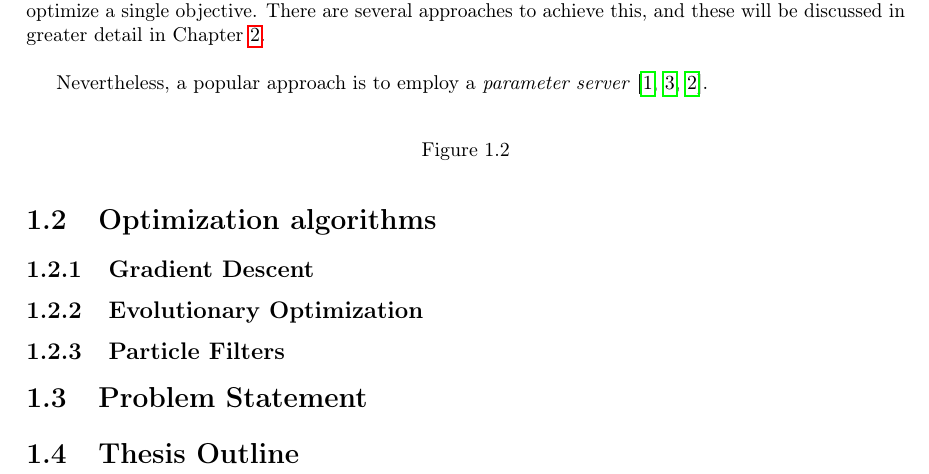
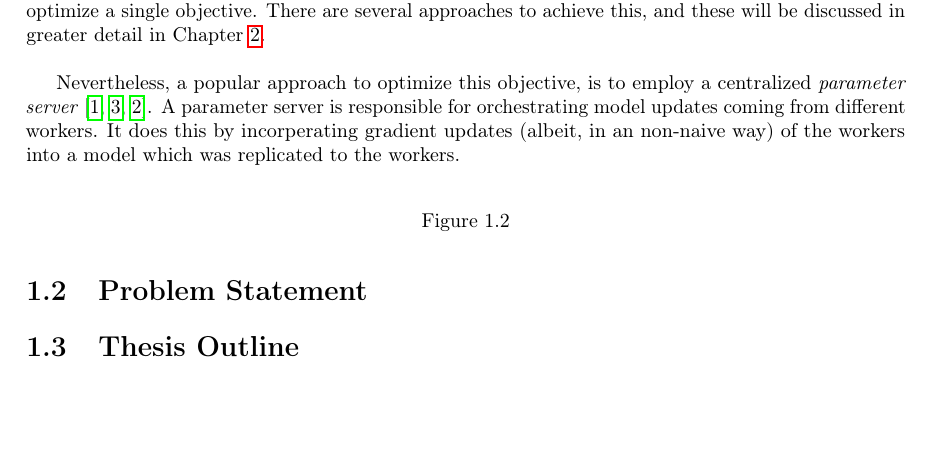
Before and after one commit to JoeriHermans/master-thesis, a LaTeX thesis (thesis/thesis.tex, which reads thesis/body/chapter_1.tex): part of page 8 of 11, cut so that both start at the same text, the shorter picture padded with empty space. Compiled offline with pdfLaTeX.

Commit message:
Remove optimization algorithms

```diff
--- a/thesis/body/chapter_1.tex
+++ b/thesis/body/chapter_1.tex
@@ -84,7 +84,7 @@ Let us start with a simple example in order to illustrate this concept more clea
 
 In this thesis, we focus our efforts on data parallelism. Data parallelism is an inherently different methodology of optimizing parameters. The general idea is to reduce the training time by having $n$ different workers optimizing a model by processing $n$ different shards (partition) of the dataset in parallel~\cite{dean2012large}. In this setting we distribute $n$ model replicas over $n$ processing nodes, i.e., every node (or process) holds one model replica. Then, we let the workers train their local replica using their own data shard. However, it is possible to coordinate the workers in such a way that, together, they will optimize a single objective. There are several approaches to achieve this, and these will be discussed in greater detail in Chapter~\ref{chapter:distributed_deep_learning}.\\
 
-Nevertheless, a popular approach is to employ a \emph{parameter server}~\cite{dean2012large, zhang2015deep, recht2011hogwild}.
+Nevertheless, a popular approach to optimize this objective, is to employ a centralized \emph{parameter server}~\cite{dean2012large, zhang2015deep, recht2011hogwild}. A parameter server is responsible for orchestrating model updates coming from different workers. It does this by incorperating gradient updates (albeit, in an non-naive way) of the workers into a model which was replicated to the workers.
 
 \begin{figure}[H]
   \begin{tikzpicture}
@@ -93,18 +93,6 @@ Nevertheless, a popular approach is to employ a \emph{parameter server}~\cite{de
   \label{fig:introduction_data_parallelism_schematic}
 \end{figure}
 
-\section{Optimization algorithms}
-\label{sec:intro_optimization_algorithms}
-
-\subsection{Gradient Descent}
-\label{sec:gradient_descent}
-
-\subsection{Evolutionary Optimization}
-\label{sec:evolutionary_optimization}
-
-\subsection{Particle Filters}
-\label{sec:particle_filters}
-
 \section{Problem Statement}
 \label{sec:problem_statement}
 
```
